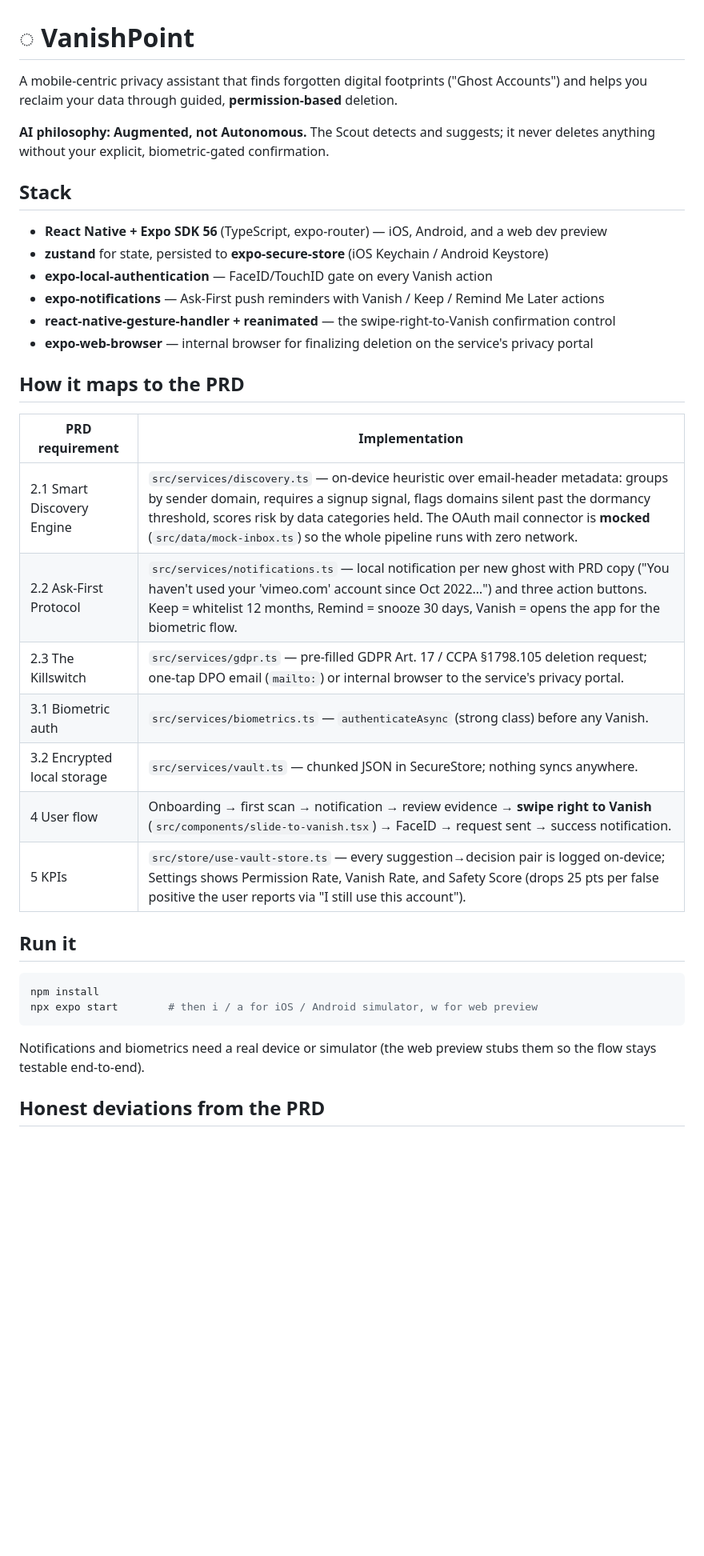
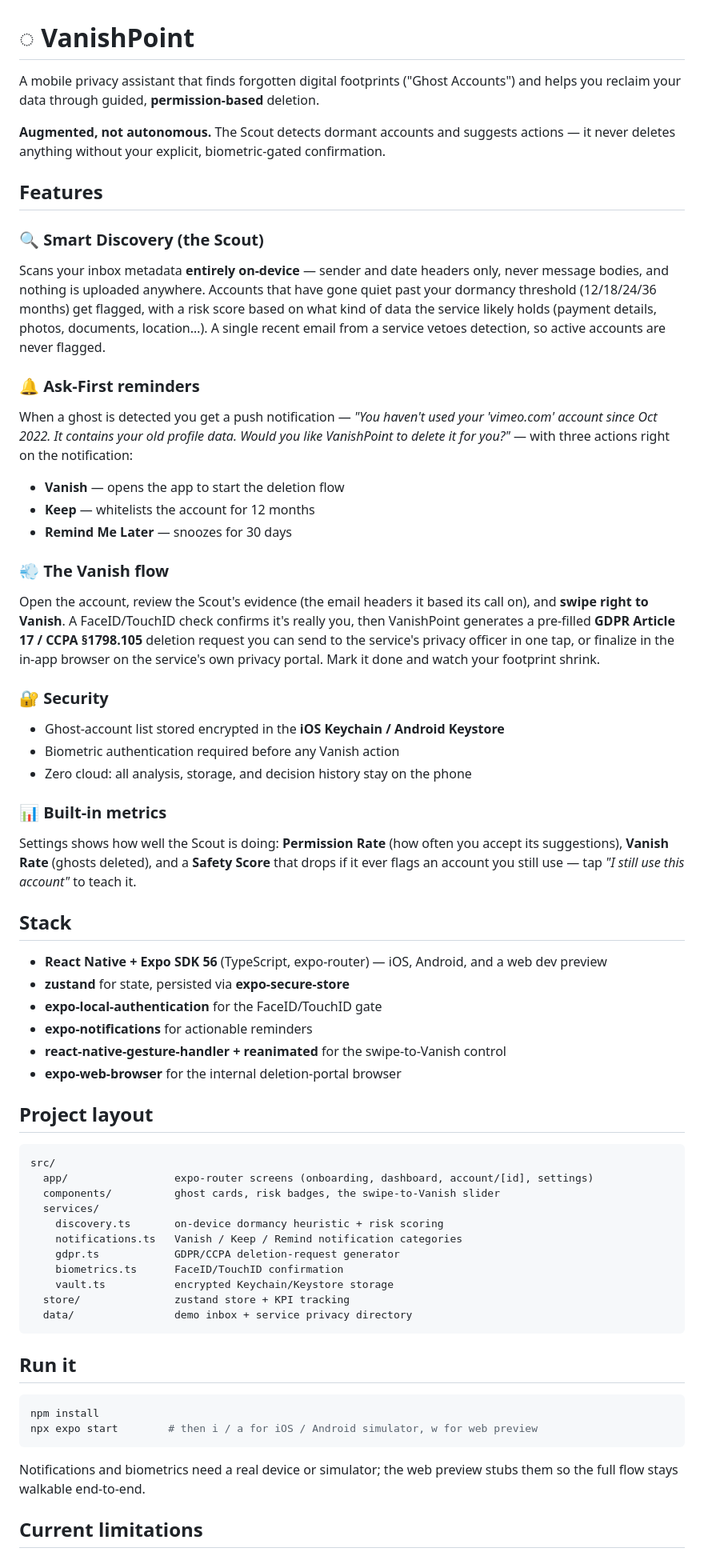
Before and after one commit to jasonca2023/VanishPoint, a Markdown page: README.md, the part around one of its changes. Shown at 80% size. Rendered like a GitHub page; blank space fills up the shorter version.

Commit message:
Rewrite README around features instead of requirements doc
Co-Authored-By: Claude Fable 5 <noreply@anthropic.com>

````diff
--- a/README.md
+++ b/README.md
@@ -1,31 +1,70 @@
 # ◌ VanishPoint
 
-A mobile-centric privacy assistant that finds forgotten digital footprints ("Ghost Accounts")
+A mobile privacy assistant that finds forgotten digital footprints ("Ghost Accounts")
 and helps you reclaim your data through guided, **permission-based** deletion.
 
-**AI philosophy: Augmented, not Autonomous.** The Scout detects and suggests; it never deletes
-anything without your explicit, biometric-gated confirmation.
+**Augmented, not autonomous.** The Scout detects dormant accounts and suggests actions —
+it never deletes anything without your explicit, biometric-gated confirmation.
+
+## Features
+
+### 🔍 Smart Discovery (the Scout)
+Scans your inbox metadata **entirely on-device** — sender and date headers only, never
+message bodies, and nothing is uploaded anywhere. Accounts that have gone quiet past your
+dormancy threshold (12/18/24/36 months) get flagged, with a risk score based on what kind
+of data the service likely holds (payment details, photos, documents, location…). A single
+recent email from a service vetoes detection, so active accounts are never flagged.
+
+### 🔔 Ask-First reminders
+When a ghost is detected you get a push notification — *"You haven't used your 'vimeo.com'
+account since Oct 2022. It contains your old profile data. Would you like VanishPoint to
+delete it for you?"* — with three actions right on the notification:
+
+- **Vanish** — opens the app to start the deletion flow
+- **Keep** — whitelists the account for 12 months
+- **Remind Me Later** — snoozes for 30 days
+
+### 💨 The Vanish flow
+Open the account, review the Scout's evidence (the email headers it based its call on),
+and **swipe right to Vanish**. A FaceID/TouchID check confirms it's really you, then
+VanishPoint generates a pre-filled **GDPR Article 17 / CCPA §1798.105** deletion request
+you can send to the service's privacy officer in one tap, or finalize in the in-app
+browser on the service's own privacy portal. Mark it done and watch your footprint shrink.
+
+### 🔐 Security
+- Ghost-account list stored encrypted in the **iOS Keychain / Android Keystore**
+- Biometric authentication required before any Vanish action
+- Zero cloud: all analysis, storage, and decision history stay on the phone
+
+### 📊 Built-in metrics
+Settings shows how well the Scout is doing: **Permission Rate** (how often you accept its
+suggestions), **Vanish Rate** (ghosts deleted), and a **Safety Score** that drops if it
+ever flags an account you still use — tap *"I still use this account"* to teach it.
 
 ## Stack
 
 - **React Native + Expo SDK 56** (TypeScript, expo-router) — iOS, Android, and a web dev preview
-- **zustand** for state, persisted to **expo-secure-store** (iOS Keychain / Android Keystore)
-- **expo-local-authentication** — FaceID/TouchID gate on every Vanish action
-- **expo-notifications** — Ask-First push reminders with Vanish / Keep / Remind Me Later actions
-- **react-native-gesture-handler + reanimated** — the swipe-right-to-Vanish confirmation control
-- **expo-web-browser** — internal browser for finalizing deletion on the service's privacy portal
+- **zustand** for state, persisted via **expo-secure-store**
+- **expo-local-authentication** for the FaceID/TouchID gate
+- **expo-notifications** for actionable reminders
+- **react-native-gesture-handler + reanimated** for the swipe-to-Vanish control
+- **expo-web-browser** for the internal deletion-portal browser
 
-## How it maps to the PRD
+## Project layout
 
-| PRD requirement | Implementation |
-| --- | --- |
-| 2.1 Smart Discovery Engine | `src/services/discovery.ts` — on-device heuristic over email-header metadata: groups by sender domain, requires a signup signal, flags domains silent past the dormancy threshold, scores risk by data categories held. The OAuth mail connector is **mocked** (`src/data/mock-inbox.ts`) so the whole pipeline runs with zero network. |
-| 2.2 Ask-First Protocol | `src/services/notifications.ts` — local notification per new ghost with PRD copy ("You haven't used your 'vimeo.com' account since Oct 2022…") and three action buttons. Keep = whitelist 12 months, Remind = snooze 30 days, Vanish = opens the app for the biometric flow. |
-| 2.3 The Killswitch | `src/services/gdpr.ts` — pre-filled GDPR Art. 17 / CCPA §1798.105 deletion request; one-tap DPO email (`mailto:`) or internal browser to the service's privacy portal. |
-| 3.1 Biometric auth | `src/services/biometrics.ts` — `authenticateAsync` (strong class) before any Vanish. |
-| 3.2 Encrypted local storage | `src/services/vault.ts` — chunked JSON in SecureStore; nothing syncs anywhere. |
-| 4 User flow | Onboarding → first scan → notification → review evidence → **swipe right to Vanish** (`src/components/slide-to-vanish.tsx`) → FaceID → request sent → success notification. |
-| 5 KPIs | `src/store/use-vault-store.ts` — every suggestion→decision pair is logged on-device; Settings shows Permission Rate, Vanish Rate, and Safety Score (drops 25 pts per false positive the user reports via "I still use this account"). |
+```
+src/
+  app/                 expo-router screens (onboarding, dashboard, account/[id], settings)
+  components/          ghost cards, risk badges, the swipe-to-Vanish slider
+  services/
+    discovery.ts       on-device dormancy heuristic + risk scoring
+    notifications.ts   Vanish / Keep / Remind notification categories
+    gdpr.ts            GDPR/CCPA deletion-request generator
+    biometrics.ts      FaceID/TouchID confirmation
+    vault.ts           encrypted Keychain/Keystore storage
+  store/               zustand store + KPI tracking
+  data/                demo inbox + service privacy directory
+```
 
 ## Run it
 
@@ -34,8 +73,8 @@ npm install
 npx expo start        # then i / a for iOS / Android simulator, w for web preview
 ```
 
-Notifications and biometrics need a real device or simulator (the web preview stubs them
-so the flow stays testable end-to-end).
+Notifications and biometrics need a real device or simulator; the web preview stubs them
+so the full flow stays walkable end-to-end.
 
-## Honest deviations from the PRD
+## Current limitations
 
````
Also changed, not shown: other parts of README.md (+7 -8 lines).
